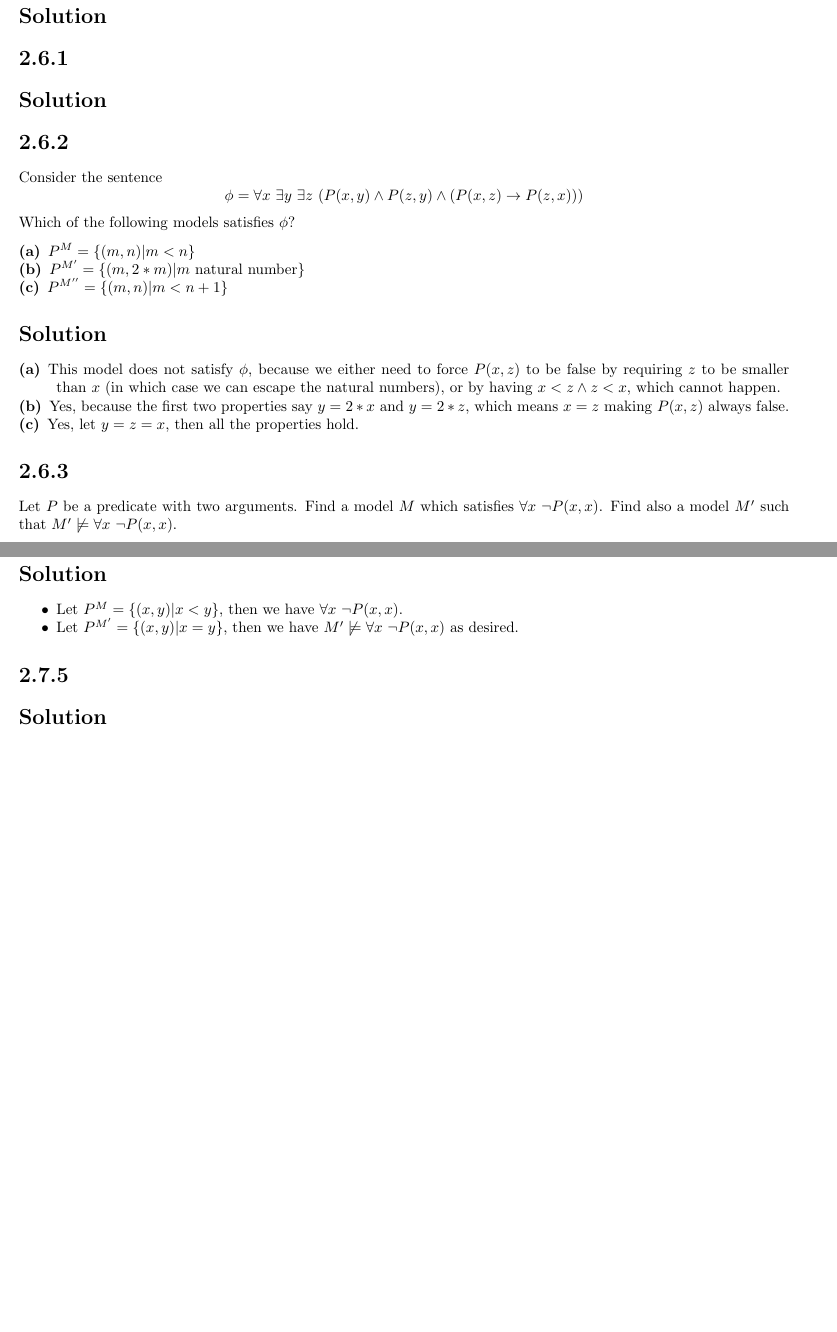
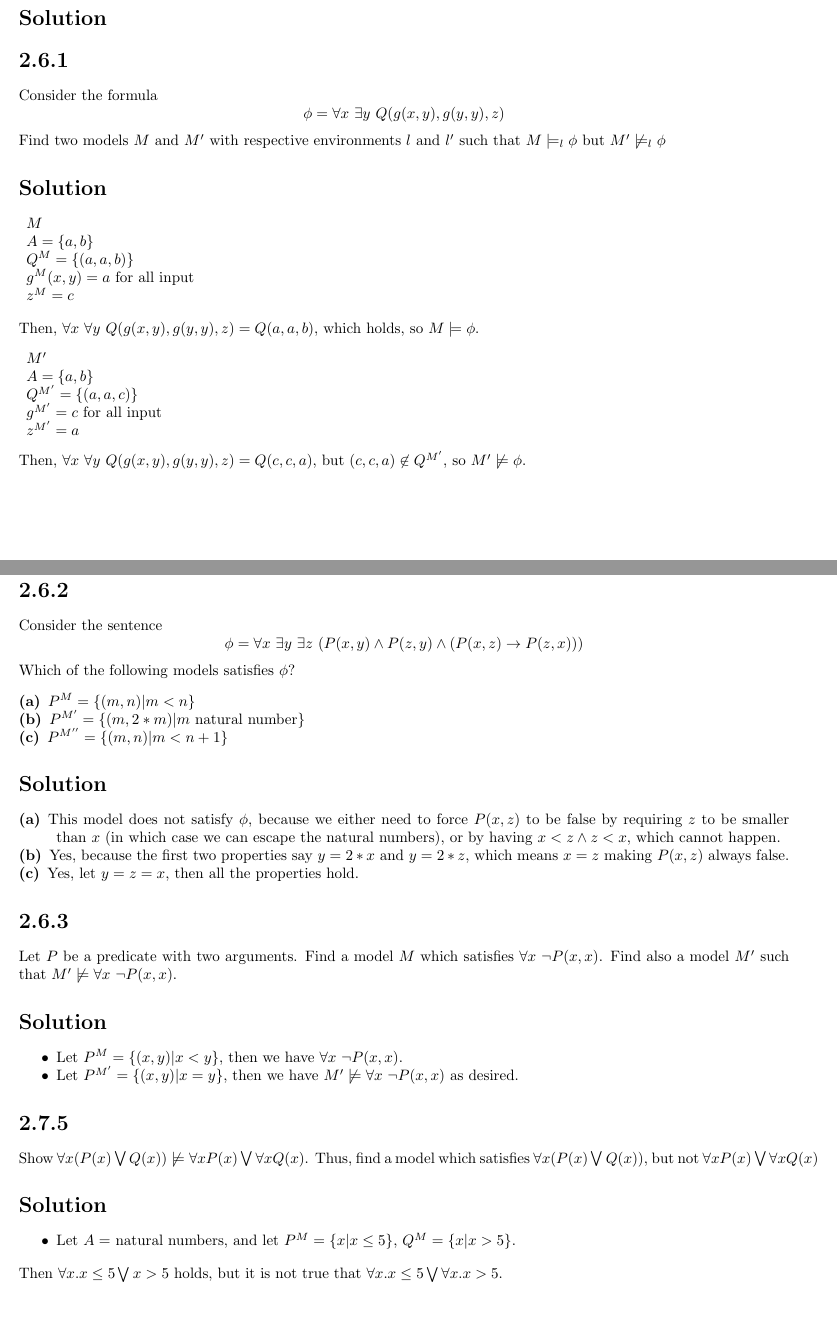
Before and after one commit to zschmidt/cis527, a LaTeX document (assign5/assign5.tex): two parts of pages 1 and 2 of 2, joined at a grey line, cut so that both start at the same text, the shorter picture padded with empty space. Compiled offline with pdfLaTeX.

Commit message:
tentative solutions for 2.6.1 and 2.7.5

```diff
--- a/assign5/assign5.tex
+++ b/assign5/assign5.tex
@@ -79,9 +79,28 @@ Which of the following strings are formulas in predicate logic?
 
 %----------------------BEGIN PROBLEM 2.6.1
 \section*{2.6.1}
-
+Consider the formula
+\[
+\phi = \forall x\ \exists y\ Q(g(x,y),g(y,y),z)
+\]
+Find two models $M$ and $M'$ with respective environments $l$ and $l'$ such that $M \models_{l} \phi$ but $M' \not \models_{l} \phi$
 \section*{Solution}
-
+\begin{description*}
+\item $M$
+\item $A = \{a,b\}$
+\item $Q^{M} = \{(a,a,b)\}$
+\item $g^{M}(x,y) = a$ for all input
+\item $z^{M} = c$
+\end{description*}
+Then, $\forall x\ \forall y\ Q(g(x,y),g(y,y),z)=Q(a,a,b)$, which holds, so $M \models \phi$.
+\begin{description*}
+\item $M'$
+\item $A = \{a,b\}$
+\item $Q^{M'} = \{(a,a,c)\}$
+\item $g^{M'} = c$ for all input
+\item $z^{M'} = a$
+\end{description*}
+Then, $\forall x\ \forall y\ Q(g(x,y),g(y,y),z) = Q(c,c,a)$, but $(c,c,a) \not \in Q^{M'}$, so $M' \not \models \phi$.
 %----------------------BEGIN PROBLEM 2.6.2
 \section*{2.6.2}
 Consider the sentence
@@ -113,8 +132,11 @@ Let $P$ be a predicate with two arguments. Find a model $M$ which satisfies $\fo
 
 %----------------------BEGIN PROBLEM 2.7.5
 \section*{2.7.5}
-
+Show $\forall x (P(x) \bigvee Q(x)) \not \models \forall x P(x) \bigvee \forall x Q(x)$. Thus, find a model which satisfies $\forall x (P(x) \bigvee Q(x))$, but not $\forall x P(x) \bigvee \forall x Q(x)$
 \section*{Solution}
-
+\begin{itemize*}
+\item Let $A =$ natural numbers, and let $P^{M} = \{ x | x \leq 5 \}$, $Q^{M} = \{ x | x > 5 \}$.
+\end{itemize*}
+Then $\forall x. x \leq 5 \bigvee x > 5 $ holds, but it is not true that $\forall x. x \leq 5 \bigvee \forall x. x > 5 $.
 
 \end{document}
```
Also changed, not shown: assign5/assign5.pdf.
